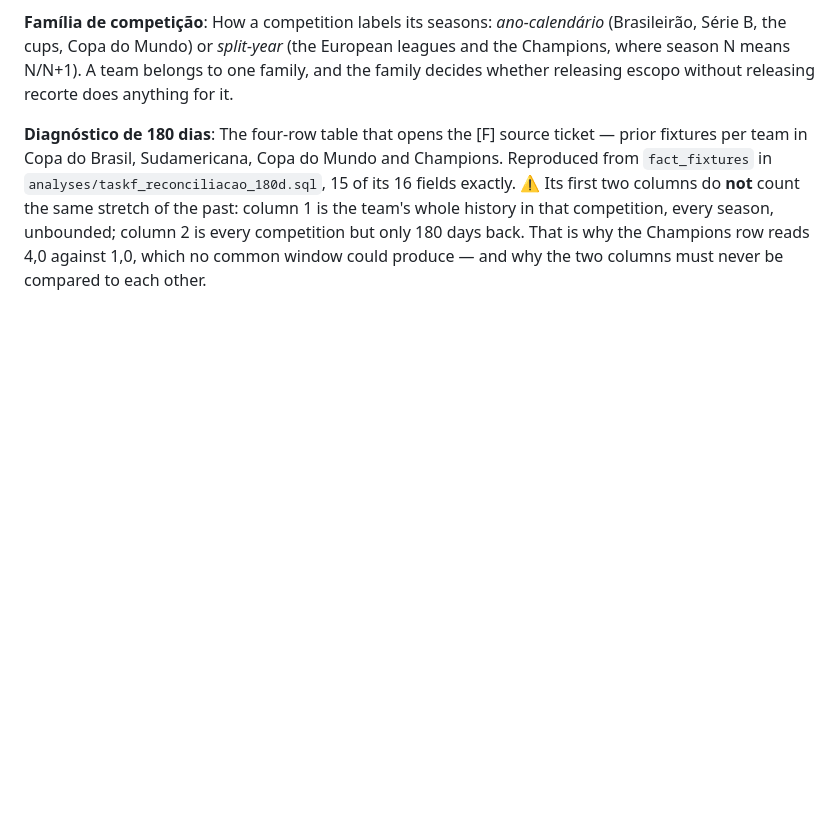
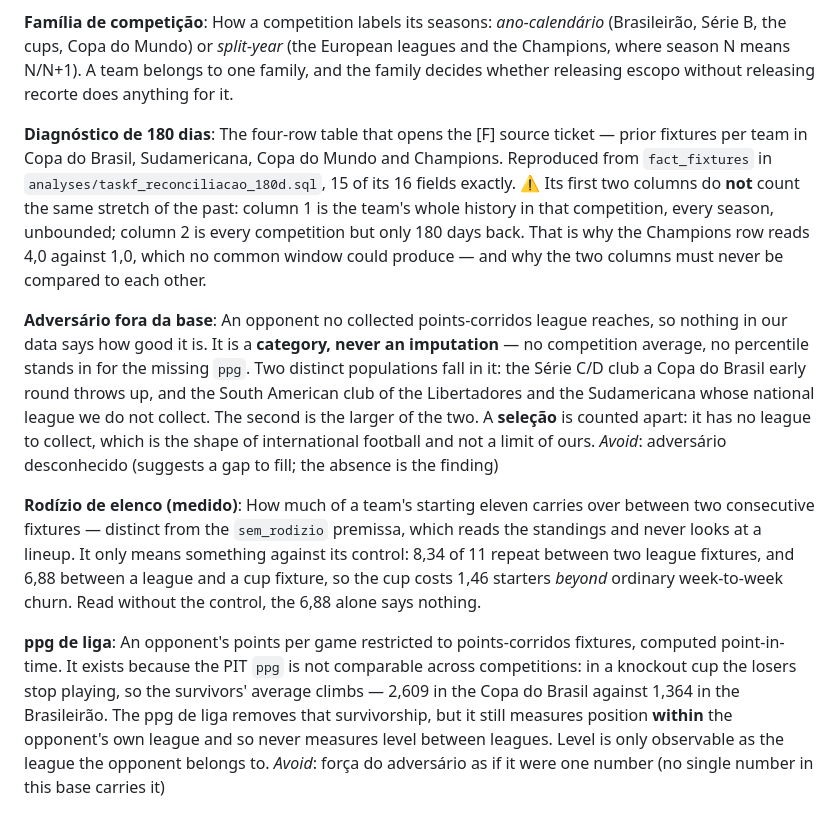
Before and after one commit to tech-lamjav/analytics-engineering, a Markdown page: dbt_futebol/CONTEXT.md, the part around the change. Rendered like a GitHub page; blank space fills up the shorter version.

Commit message:
docs(futebol): o vocabulario dos dois confundidores entra no glossario
Tres entradas que a #57 produziu e que a [B] vai reencontrar:

- adversario fora da base: e CATEGORIA, nunca imputacao — e as duas populacoes
  que caem nela nao sao a mesma coisa (Serie C/D da copa e clube
  sul-americano cuja liga nao coletamos; a segunda e a maior);
- rodizio de elenco (medido): distinto da premissa `sem_rodizio`, que le a
  tabela e nunca olha escalacao — e so significa alguma coisa contra o
  controle liga-liga;
- ppg de liga: existe porque o ppg do PIT nao e comparavel entre competicoes
  (2,609 na Copa do Brasil contra 1,364 no Brasileirao e sobrevivencia), e
  mesmo corrigido nao mede NIVEL.

```diff
--- a/dbt_futebol/CONTEXT.md
+++ b/dbt_futebol/CONTEXT.md
@@ -348,3 +348,29 @@ Sudamericana, Copa do Mundo and Champions. Reproduced from `fact_fixtures` in
 whole history in that competition, every season, unbounded; column 2 is every competition but only
 180 days back. That is why the Champions row reads 4,0 against 1,0, which no common window could
 produce — and why the two columns must never be compared to each other.
+
+**Adversário fora da base**:
+An opponent no collected points-corridos league reaches, so nothing in our data says how good it
+is. It is a **category, never an imputation** — no competition average, no percentile stands in
+for the missing `ppg`. Two distinct populations fall in it: the Série C/D club a Copa do Brasil
+early round throws up, and the South American club of the Libertadores and the Sudamericana whose
+national league we do not collect. The second is the larger of the two. A **seleção** is counted
+apart: it has no league to collect, which is the shape of international football and not a limit
+of ours.
+_Avoid_: adversário desconhecido (suggests a gap to fill; the absence is the finding)
+
+**Rodízio de elenco (medido)**:
+How much of a team's starting eleven carries over between two consecutive fixtures — distinct from
+the `sem_rodizio` premissa, which reads the standings and never looks at a lineup. It only means
+something against its control: 8,34 of 11 repeat between two league fixtures, and 6,88 between a
+league and a cup fixture, so the cup costs 1,46 starters *beyond* ordinary week-to-week churn. Read
+without the control, the 6,88 alone says nothing.
+
+**ppg de liga**:
+An opponent's points per game restricted to points-corridos fixtures, computed point-in-time. It
+exists because the PIT `ppg` is not comparable across competitions: in a knockout cup the losers
+stop playing, so the survivors' average climbs — 2,609 in the Copa do Brasil against 1,364 in the
+Brasileirão. The ppg de liga removes that survivorship, but it still measures position **within**
+the opponent's own league and so never measures level between leagues. Level is only observable as
+the league the opponent belongs to.
+_Avoid_: força do adversário as if it were one number (no single number in this base carries it)
```
